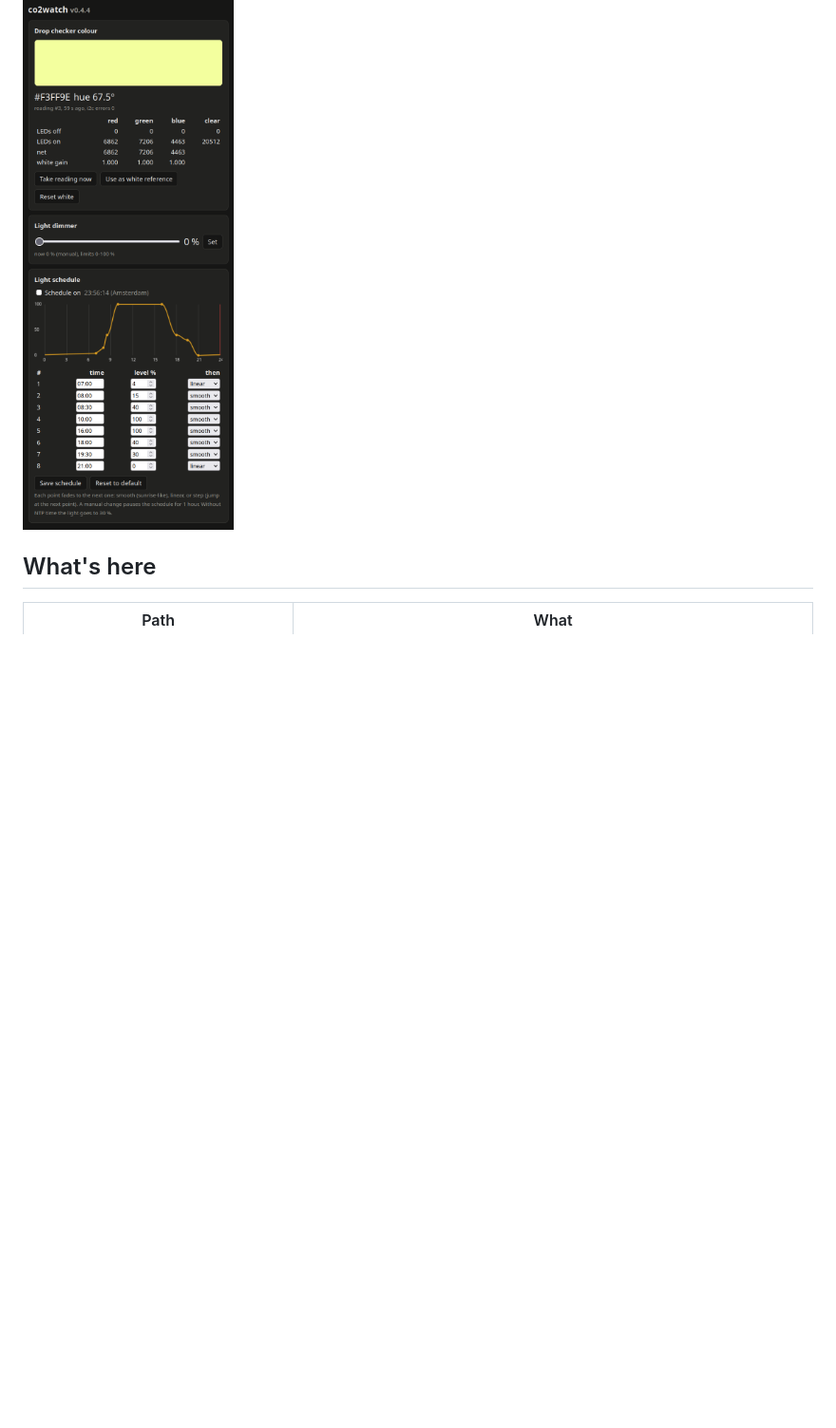
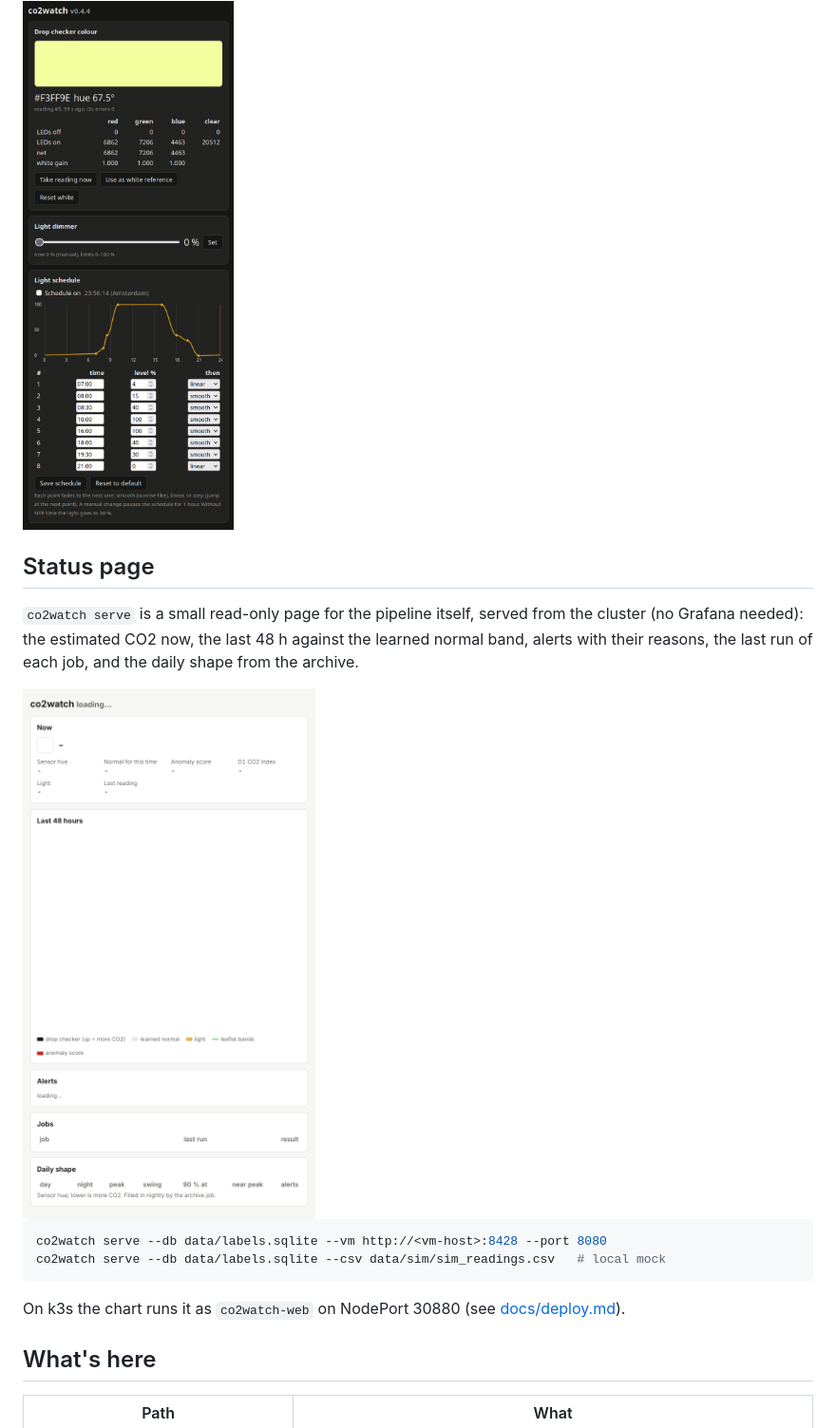
Before and after one commit to Justleen/co2_rgbsensor_reading, a Markdown page: README.md, the part around one of its changes. Shown at 95% size. Drawn GitHub-style; pictures changed too: docs/img/status-page.png (added); blank space fills up the shorter version.

````diff
--- a/README.md
+++ b/README.md
@@ -18,6 +18,23 @@ The D1 mini serves a small page (`http://co2watch.fritz.box/`) with the drop-che
 
 <img src="docs/img/web-ui.png" alt="co2watch web page: drop-checker colour swatch, dimmer, light schedule curve and table" width="320">
 
+## Status page
+
+`co2watch serve` is a small read-only page for the pipeline itself, served
+from the cluster (no Grafana needed): the estimated CO2 now, the last 48 h
+against the learned normal band, alerts with their reasons, the last run of
+each job, and the daily shape from the archive.
+
+<img src="docs/img/status-page.png" alt="co2watch status page: CO2 estimate, 48 h chart with normal band, alerts, jobs, daily shape" width="420">
+
+```bash
+co2watch serve --db data/labels.sqlite --vm http://<vm-host>:8428 --port 8080
+co2watch serve --db data/labels.sqlite --csv data/sim/sim_readings.csv   # local mock
+```
+
+On k3s the chart runs it as `co2watch-web` on NodePort 30880 (see
+[docs/deploy.md](docs/deploy.md)).
+
 ## What's here
 
 | Path | What |
````
Also changed, not shown: other parts of README.md (+3 -2 lines), docs/deploy.md (+21 -2 lines), docs/design.md (+6 -0 lines), 12 other files.
